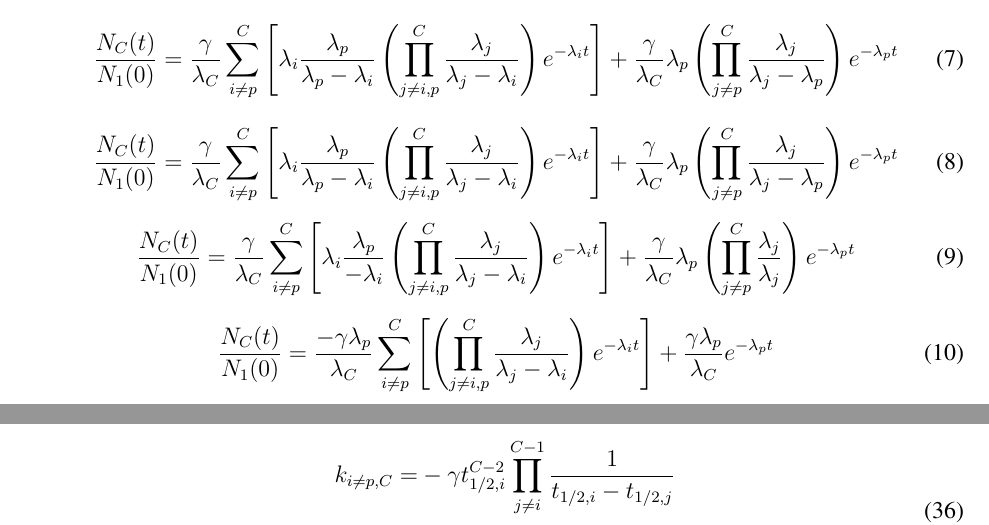
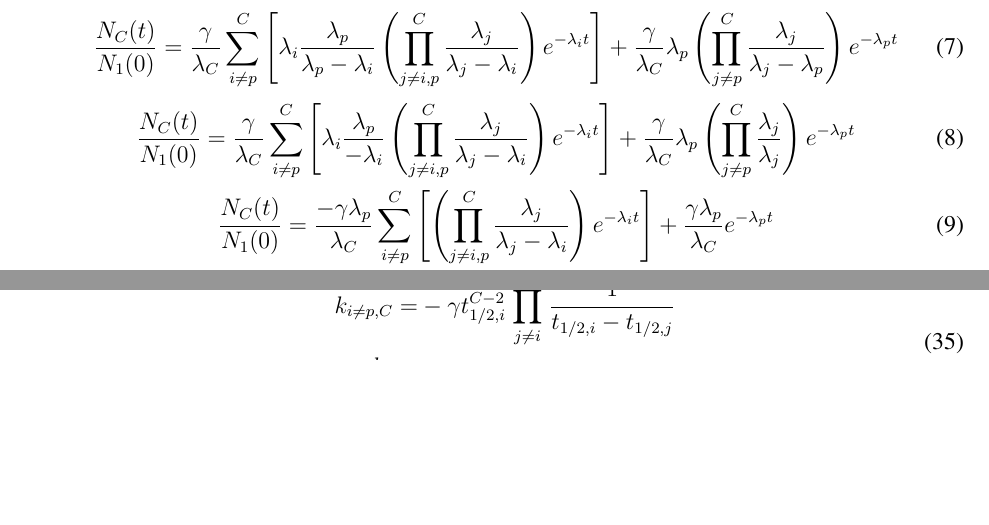
Before and after one commit to ergs/physor2018-bateman, a LaTeX document (physor2018-scopatz.tex): two parts of pages 3 and 7 of 12, joined at a grey line, cut so that both start at the same text, the shorter picture padded with empty space. Compiled offline with pdfLaTeX.

Commit message:
removed doubled eq

```diff
--- a/physor2018-scopatz.tex
+++ b/physor2018-scopatz.tex
@@ -164,13 +164,6 @@ from the summation:
                                                     \left(\prod_{j\ne i,p}^C \frac{\lambda_j}{\lambda_j - \lambda_i}\right)
                                                     e^{-\lambda_i t}\right]
                        + \frac{\gamma}{\lambda_C} \lambda_p \left(\prod_{j\ne p}^C \frac{\lambda_j}{\lambda_j - \lambda_p} \right) e^{-\lambda_p t}
-\end{equation}
-\begin{equation}
-\label{almost-stable-1}
-\frac{N_C(t)}{N_1(0)} = \frac{\gamma}{\lambda_C}\sum_{i\ne p}^C \left[\lambda_i \frac{\lambda_p}{\lambda_p - \lambda_i}
-                                                    \left(\prod_{j\ne i,p}^C \frac{\lambda_j}{\lambda_j - \lambda_i}\right)
-                                                    e^{-\lambda_i t}\right]
-                       + \frac{\gamma}{\lambda_C} \lambda_p \left(\prod_{j\ne p}^C \frac{\lambda_j}{\lambda_j - \lambda_p}\right) e^{-\lambda_p t}
 \end{equation}
 \begin{equation}
 \label{almost-stable-2}
```
